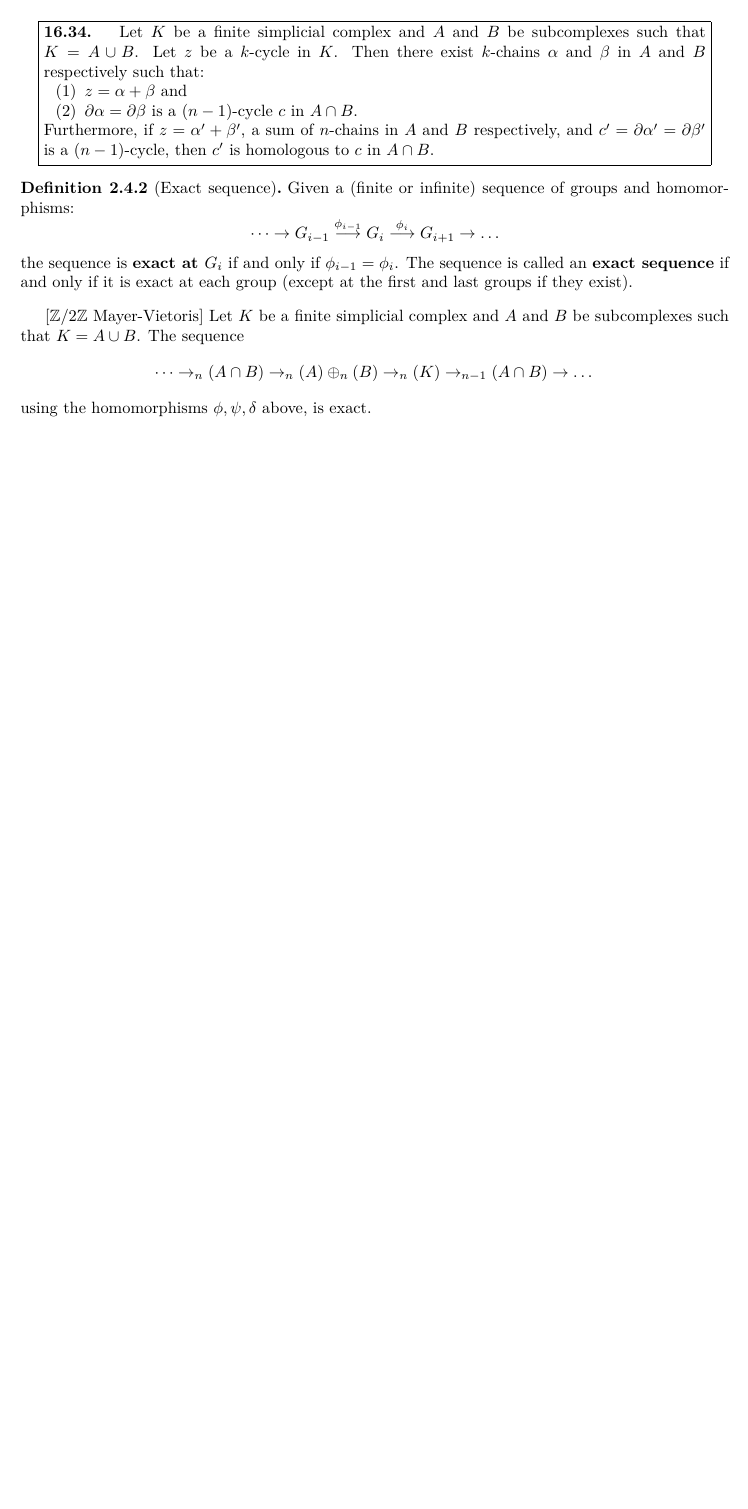
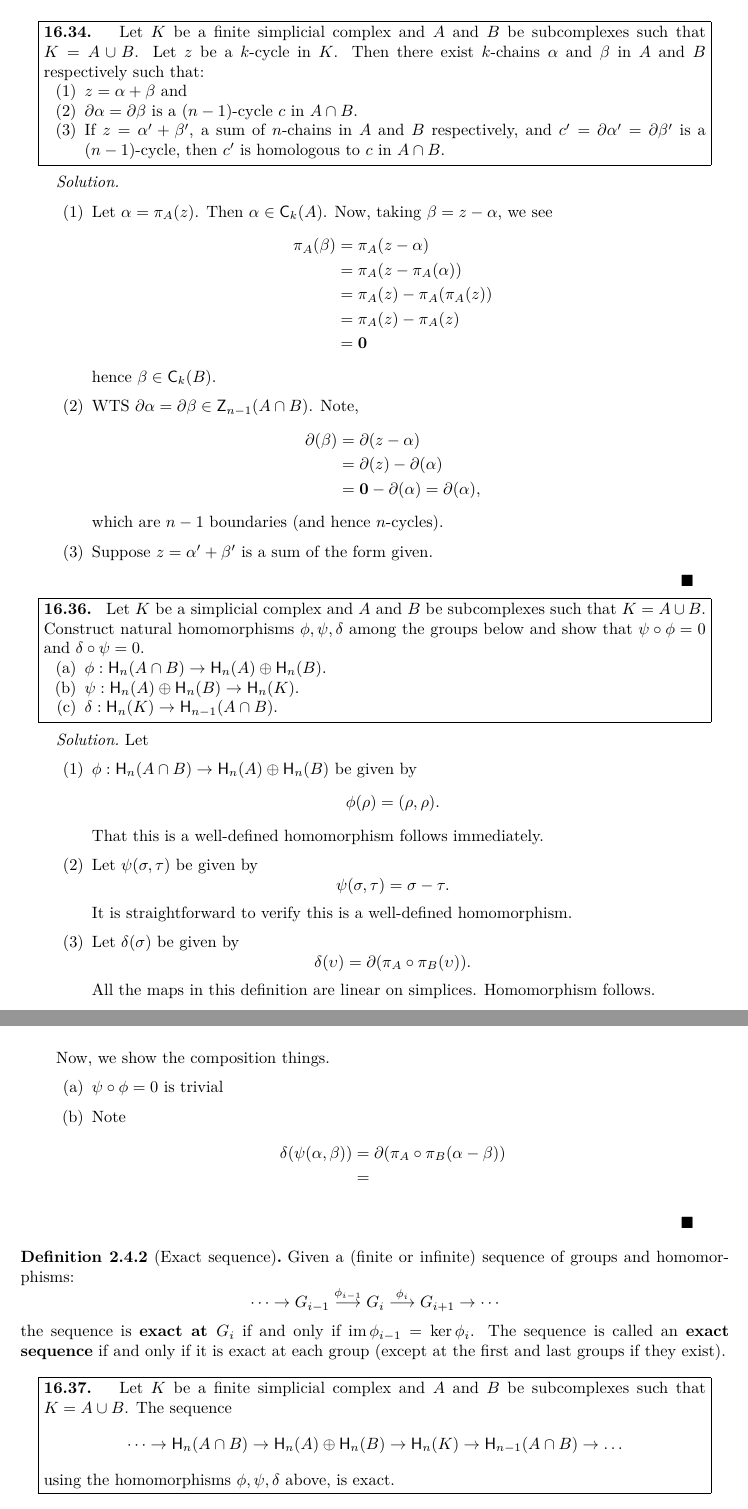
Before and after one commit to redpanda1234/homology, a LaTeX thesis (homology-notes/main.tex, which reads homology-notes/chapters/chapter16.tex): part of page 35 of 42 before the commit and two parts of pages 36 and 37 of 44 after it, the two joined at a grey line, cut so that both start at the same text, the shorter picture padded with empty space. The pictures show the PDF file homology-notes/main.pdf that the author committed with the source.

Commit message:
mayer-vietoris

```diff
--- a/homology-notes/chapters/chapter16.tex
+++ b/homology-notes/chapters/chapter16.tex
@@ -1962,7 +1962,13 @@ cycles in $A,B, A\cap B$, and $K$.
   $k$-cycles in $A$ and $B$ respectively, and if $\alpha
   \sim_{\zmod{2}} \beta$ in $K$, then there is a $k$-cycle $c$ in
   $A\cap B$ such that $\alpha \sim_{\zmod{2}} c$ in $A$ and $\beta
-  \sim_{\zmod{2}} c$ in $B$.
-\end{problem}
-\begin{solution}
-
+  \sim_{\zmod{2}} c$ in $B$.\\
+
+  Equivalently put: let $\alpha \in \msf Z_k(A)$, and $\beta \in \msf
+  Z_k(B)$. Suppose that
+  \[
+    [\alpha]_K = [\beta]_K.
+  \]
+  Then there exists $c \in \msf Z_k(A \cap B)$ such that
+  \[
+    [\alpha]_A = [c]_A \qquad\qquad [\beta]_B = [c]_B
@@ -1968,0 +2002,4 @@ cycles in $A,B, A\cap B$, and $K$.
+    \begin{tikzpicture}
+      \node (K) at (-1.25,1) {$\msf Z_k(K)$};
+      \node (A) at (1.25,1) {$\msf Z_k(A)$};
+      \node (B) at (-1.25,-1) {$\msf Z_k(B)$};
@@ -1969,3 +2047,4 @@ cycles in $A,B, A\cap B$, and $K$.
+  \end{align*}
 \end{solution}
 
 \begin{problem}[16.34]
@@ -1980,9 +2062,10 @@ cycles in $A,B, A\cap B$, and $K$.
   \end{enumerate}
-  Furthermore, if $z= \alpha'+\beta'$, a sum of $n$-chains in $A$ and
-  $B$ respectively, and $c'= \partial \alpha' = \partial \beta'$ is a
-  $(n-1)$-cycle, then $c'$ is homologous to $c$ in $A \cap B$.
-\end{problem}
-
-\begin{solution}
-
-\end{solution}
+\end{problem}
+
+\begin{solution}
+  \begin{enumerate}[label=(\arabic*)]
+    \item Let $\alpha = \pi_A(z)$. Then $\alpha \in \msf C_k(A)$. Now,
+      taking $\beta = z - \alpha$, we see
+      \begin{align*}
+        \pi_A(\beta)
+        &= \pi_A(z - \alpha) \\
@@ -1988,0 +2082,24 @@ cycles in $A,B, A\cap B$, and $K$.
+        &= \partial(z - \alpha) \\
+        &= \partial(z) - \partial(\alpha) \\
+        &= \mb 0 -\partial(\alpha) = \partial(\alpha),
+      \end{align*}
+      which are $n-1$ boundaries (and hence $n$-cycles).
+    \item Suppose $z = \alpha' + \beta'$ is a sum of the form given.
+      % Then
+      % \begin{align*}
+      %   c' + c
+      %   &= \partial(\alpha') + \partial(\alpha) \\
+      %   &= \partial(\alpha' + \alpha) \in \msf B_{n-1}(A \cap B)
+      % \end{align*}
+
+  \end{enumerate}
+\end{solution}
+
+\begin{problem}[16.36]
+  Let $K$ be a simplicial complex and $A$ and $B$ be subcomplexes such
+  that $K=A\cup B$. Construct natural homomorphisms $\phi,\psi,\delta$
+  among the groups below and show that $\psi \circ \phi =0$ and
+  $\delta \circ \psi = 0$.
+  \begin{enumerate}
+    \item $\phi: \msf H_n(A\cap B)\to \msf H_n(A)\oplus \msf H_n(B)$.
+    \item $\psi: \msf H_n(A)\oplus \msf H_n(B)\to \msf H_n(K)$.
@@ -1988,0 +2109,27 @@ cycles in $A,B, A\cap B$, and $K$.
+\begin{solution}
+  Let
+  \begin{enumerate}[label=(\arabic*)]
+    \item $\phi : \msf H_n(A \cap B) \to \msf H_n(A) \oplus \msf
+      H_n(B)$ be given by
+      \[
+        \phi(\rho) = (\rho, \rho).
+      \]
+      That this is a well-defined homomorphism follows immediately.
+    \item Let $\psi(\sigma, \tau)$ be given by
+      \[
+        \psi(\sigma,\tau) = \sigma - \tau.
+      \]
+      It is straightforward to verify this is a well-defined
+      homomorphism.
+    \item Let $\delta(\sigma)$ be given by
+      \[
+        \delta(\upsilon) = \partial(\pi_A \circ \pi_B(\upsilon)).
+      \]
+      All the maps in this definition are linear on simplices.
+      Homomorphism follows.
+  \end{enumerate}
+  Now, we show the composition things.
+  \begin{enumerate}
+    \item $\psi \circ \phi = 0$ is trivial
+    \item Note
+      \begin{align*}
@@ -1989,12 +2141,9 @@ cycles in $A,B, A\cap B$, and $K$.
+\end{solution}
+
 
 \begin{definition}[Exact sequence]
   Given a (finite or infinite) sequence of groups and homomorphisms:
   \[
-    \cdots \to
-    G_{i-1}\stackrel{\phi_{i-1}}{\longrightarrow}G_{i}\stackrel{\phi_i}{\longrightarrow}G_{i+1}
-    \to \dots
+    \cdots \to G_{i-1}\stackrel{\phi_{i-1}}{\longrightarrow} G_{i}
+    \stackrel{\phi_i}{\longrightarrow}G_{i+1} \to \cdots
   \]
-  the sequence is \textbf{exact at $G_i$} if and only if $\image
-  \phi_{i-1}=\kernel \phi_{i}$. The sequence is called an
-  \textbf{exact sequence} if and only if it is exact at each group
-  (except at the first and last groups if they exist).
@@ -2001,12 +2154,12 @@ cycles in $A,B, A\cap B$, and $K$.
 \end{definition}
 
 
-\begin{problem}[$\zmod{2}$ Mayer-Vietoris]
+\begin{problem}[16.37]
   Let $K$ be a finite simplicial complex and $A$ and $B$ be
   subcomplexes such that $K=A\cup B$. The sequence
   \[
-    \dots \to \HH_n(A\cap B) \to \HH_n(A)\oplus \HH_n(B) \to \HH_n(K)
-    \to \HH_{n-1}(A\cap B) \to \dots
+    \dots \to \msf H_n(A\cap B) \to \msf H_n(A)\oplus \msf H_n(B) \to
+    \msf H_n(K) \to \msf H_{n-1}(A\cap B) \to \dots
   \]
   using the homomorphisms $\phi,\psi,\delta$ above, is exact.
 \end{problem}
```
Also changed, not shown: errata/errata.tex (+6 -5 lines), errata/errata.pdf, homology-notes/main.pdf, homology-notes/chapters/chapter16.tex (97 more changed lines).
